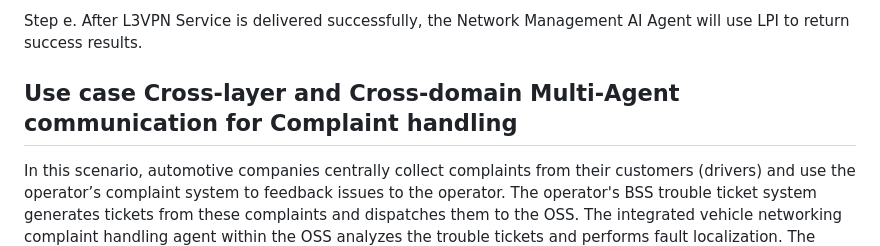
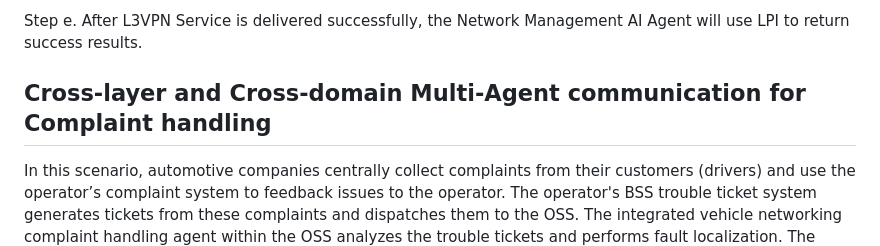
Before and after one commit to billwuqin/agentic-ai-ps, a Markdown page: draft-hong-nmrg-agenticai-ps.md, the part around the change. Rendered like a GitHub page.

```diff
--- a/draft-hong-nmrg-agenticai-ps.md
+++ b/draft-hong-nmrg-agenticai-ps.md
@@ -384,7 +384,7 @@ Legend: LPI - Language Programming Interface
 
  Step e. After L3VPN Service is delivered successfully, the Network Management AI Agent will use LPI to return success results.
 
-## Use case Cross-layer and Cross-domain Multi-Agent communication for Complaint handling
+## Cross-layer and Cross-domain Multi-Agent communication for Complaint handling
 
    In this scenario, automotive companies centrally collect complaints
    from their customers (drivers) and use the operator’s complaint
```
